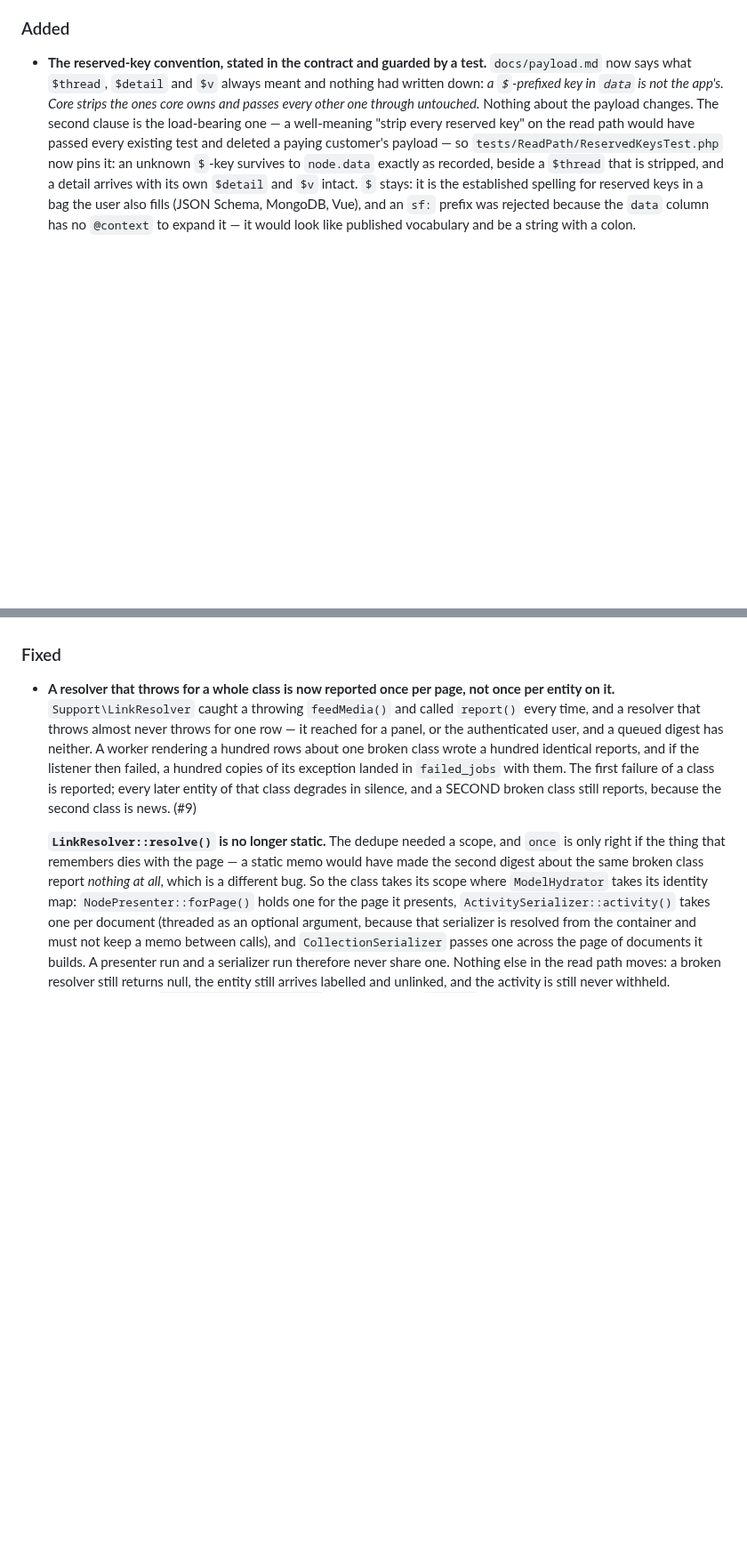
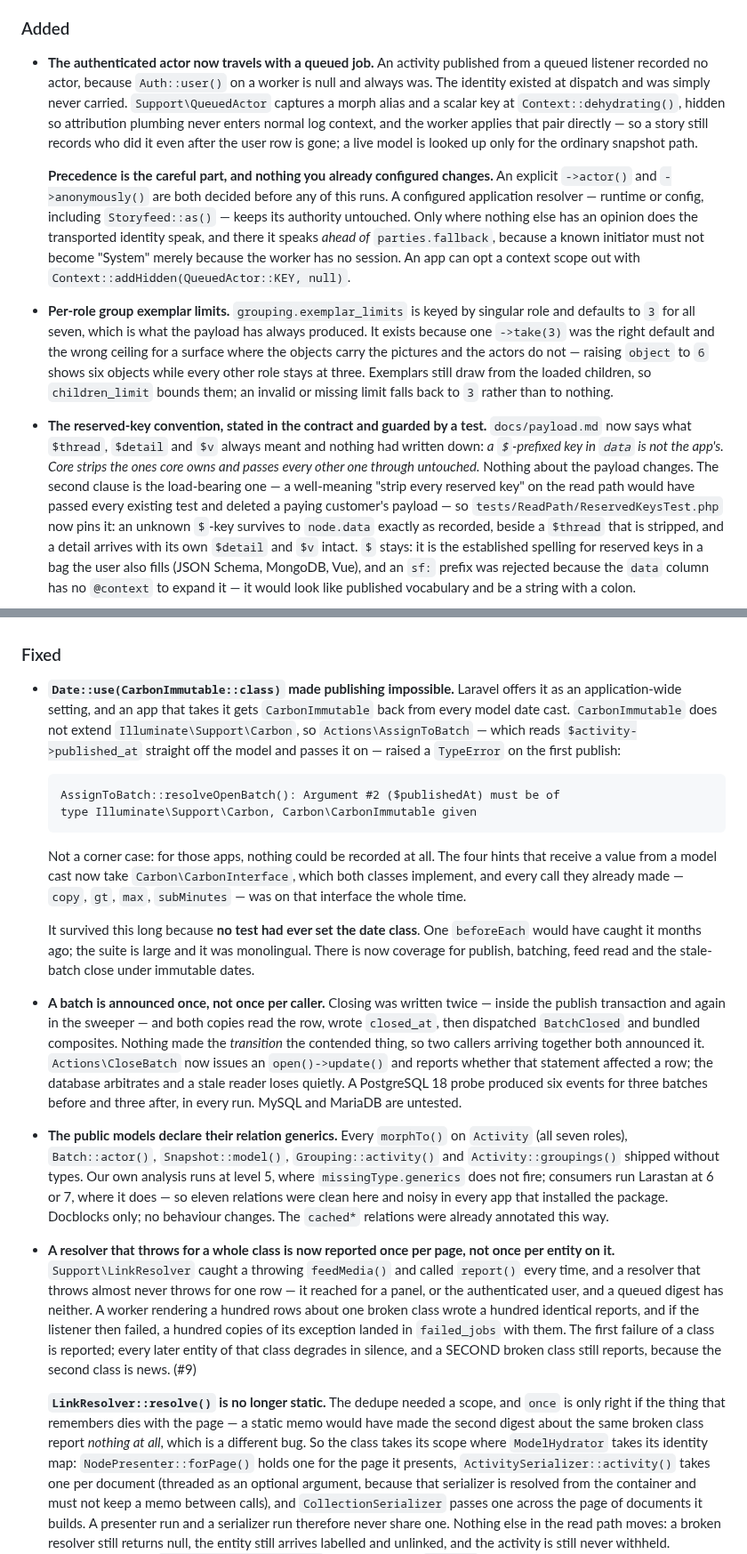
Before and after one commit to storyfeed/storyfeed, a Markdown page: CHANGELOG.md, 2 parts joined by grey strips. Shown at 89% size. Rendered like a GitHub page; blank space fills up the shorter version.

Commit message:
Changelog: the four core changes that landed overnight
Two additions and four fixes, written for someone deciding whether to upgrade
rather than for someone who watched them land.

The immutable-dates entry gets the most room, because it is the only one that
could have stopped an application dead and the only one whose cause is a habit
rather than a bug: the suite is large and it tests the package under exactly one
configuration of the framework.

Claude-Session: https://claude.ai/code/session_012K2dq27vmENQ6KGv25sdJ1

```diff
--- a/CHANGELOG.md
+++ b/CHANGELOG.md
@@ -103,6 +103,32 @@ and one of them turned out to be returning `null` from all of them — folded in
   `Number::format($n).' '.FeedNoun::form($noun, $n)`. One break, not two.
 
 ### Added
+
+- **The authenticated actor now travels with a queued job.** An activity published
+  from a queued listener recorded no actor, because `Auth::user()` on a worker is
+  null and always was. The identity existed at dispatch and was simply never
+  carried. `Support\QueuedActor` captures a morph alias and a scalar key at
+  `Context::dehydrating()`, hidden so attribution plumbing never enters normal log
+  context, and the worker applies that pair directly — so a story still records who
+  did it even after the user row is gone; a live model is looked up only for the
+  ordinary snapshot path.
+
+  **Precedence is the careful part, and nothing you already configured changes.**
+  An explicit `->actor()` and `->anonymously()` are both decided before any of this
+  runs. A configured application resolver — runtime or config, including
+  `Storyfeed::as()` — keeps its authority untouched. Only where nothing else has an
+  opinion does the transported identity speak, and there it speaks *ahead of*
+  `parties.fallback`, because a known initiator must not become "System" merely
+  because the worker has no session. An app can opt a context scope out with
+  `Context::addHidden(QueuedActor::KEY, null)`.
+
+- **Per-role group exemplar limits.** `grouping.exemplar_limits` is keyed by
+  singular role and defaults to `3` for all seven, which is what the payload has
+  always produced. It exists because one `->take(3)` was the right default and the
+  wrong ceiling for a surface where the objects carry the pictures and the actors
+  do not — raising `object` to `6` shows six objects while every other role stays at
+  three. Exemplars still draw from the loaded children, so `children_limit` bounds
+  them; an invalid or missing limit falls back to `3` rather than to nothing.
 
 - **The reserved-key convention, stated in the contract and guarded by a test.**
   `docs/payload.md` now says what `$thread`, `$detail` and `$v` always meant and
@@ -690,6 +716,44 @@ and one of them turned out to be returning `null` from all of them — folded in
   times.
 
 ### Fixed
+
+- **`Date::use(CarbonImmutable::class)` made publishing impossible.** Laravel offers
+  it as an application-wide setting, and an app that takes it gets `CarbonImmutable`
+  back from every model date cast. `CarbonImmutable` does not extend
+  `Illuminate\Support\Carbon`, so `Actions\AssignToBatch` — which reads
+  `$activity->published_at` straight off the model and passes it on — raised a
+  `TypeError` on the first publish:
+
+      AssignToBatch::resolveOpenBatch(): Argument #2 ($publishedAt) must be of
+      type Illuminate\Support\Carbon, Carbon\CarbonImmutable given
+
+  Not a corner case: for those apps, nothing could be recorded at all. The four
+  hints that receive a value from a model cast now take `Carbon\CarbonInterface`,
+  which both classes implement, and every call they already made — `copy`, `gt`,
+  `max`, `subMinutes` — was on that interface the whole time.
+
+  It survived this long because **no test had ever set the date class**. One
+  `beforeEach` would have caught it months ago; the suite is large and it was
+  monolingual. There is now coverage for publish, batching, feed read and the
+  stale-batch close under immutable dates.
+
+- **A batch is announced once, not once per caller.** Closing was written twice —
+  inside the publish transaction and again in the sweeper — and both copies read
+  the row, wrote `closed_at`, then dispatched `BatchClosed` and bundled composites.
+  Nothing made the *transition* the contended thing, so two callers arriving
+  together both announced it. `Actions\CloseBatch` now issues an
+  `open()->update()` and reports whether that statement affected a row; the
+  database arbitrates and a stale reader loses quietly. A PostgreSQL 18 probe
+  produced six events for three batches before and three after, in every run.
+  MySQL and MariaDB are untested.
+
+- **The public models declare their relation generics.** Every `morphTo()` on
+  `Activity` (all seven roles), `Batch::actor()`, `Snapshot::model()`,
+  `Grouping::activity()` and `Activity::groupings()` shipped without types. Our own
+  analysis runs at level 5, where `missingType.generics` does not fire; consumers
+  run Larastan at 6 or 7, where it does — so eleven relations were clean here and
+  noisy in every app that installed the package. Docblocks only; no behaviour
+  changes. The `cached*` relations were already annotated this way.
 
 - **A resolver that throws for a whole class is now reported once per page, not
   once per entity on it.** `Support\LinkResolver` caught a throwing
```
